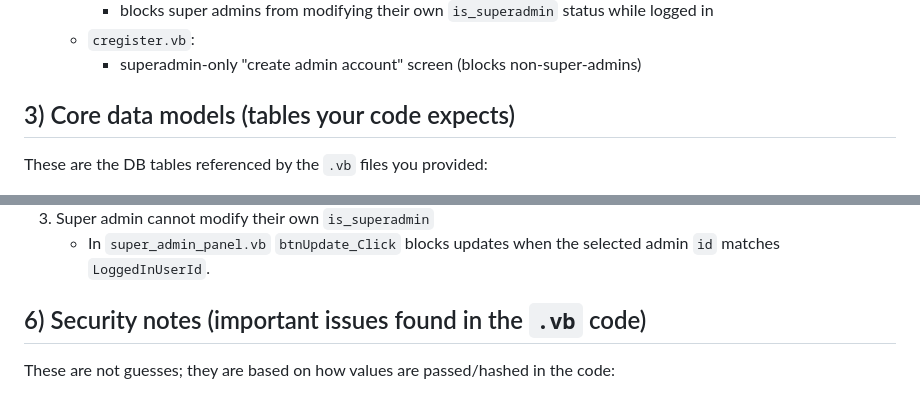
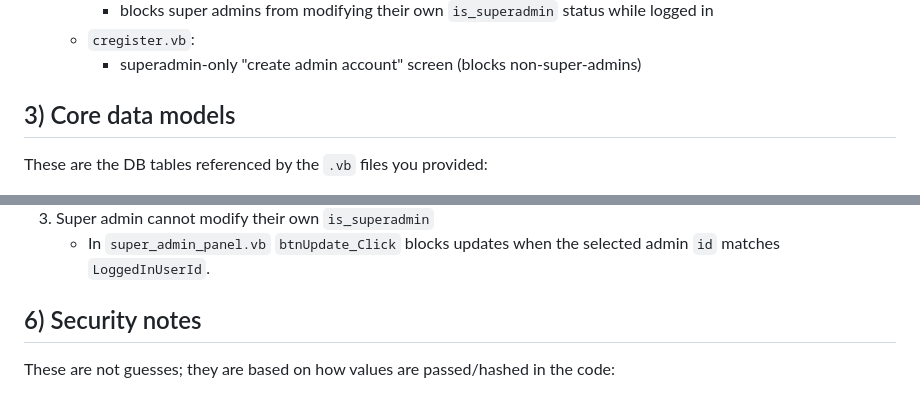
Before and after one commit to AstroNutws/ZYNTHWEBSITE, a Markdown page: PROCESS.md, 2 parts joined by grey strips. GitHub-like rendering.

```diff
--- a/PROCESS.md
+++ b/PROCESS.md
@@ -69,7 +69,7 @@ This document explains how the WinForms/VB.NET attendance system is built and ho
    - `cregister.vb`:
      - superadmin-only "create admin account" screen (blocks non-super-admins)
 
-## 3) Core data models (tables your code expects)
+## 3) Core data models
 
 These are the DB tables referenced by the `.vb` files you provided:
 
@@ -187,7 +187,7 @@ These are the DB tables referenced by the `.vb` files you provided:
 3. Super admin cannot modify their own `is_superadmin`
    - In `super_admin_panel.vb` `btnUpdate_Click` blocks updates when the selected admin `id` matches `LoggedInUserId`.
 
-## 6) Security notes (important issues found in the `.vb` code)
+## 6) Security notes
 
 These are not guesses; they are based on how values are passed/hashed in the code:
 
```
